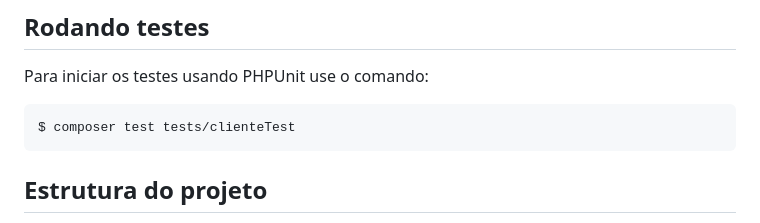
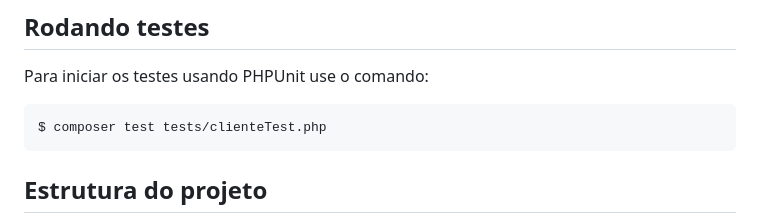
Before and after one commit to CaduOly/gestao-clientes, a Markdown page: api-kabum/README.md, the part around the change. GitHub-like rendering.

````diff
--- a/api-kabum/README.md
+++ b/api-kabum/README.md
@@ -37,7 +37,7 @@ Server será iniciado em `http://localhost:8000/`
 Para iniciar os testes usando PHPUnit use o comando:
 
 ```bash
-$ composer test tests/clienteTest
+$ composer test tests/clienteTest.php
 ```
 
 ## Estrutura do projeto
````
